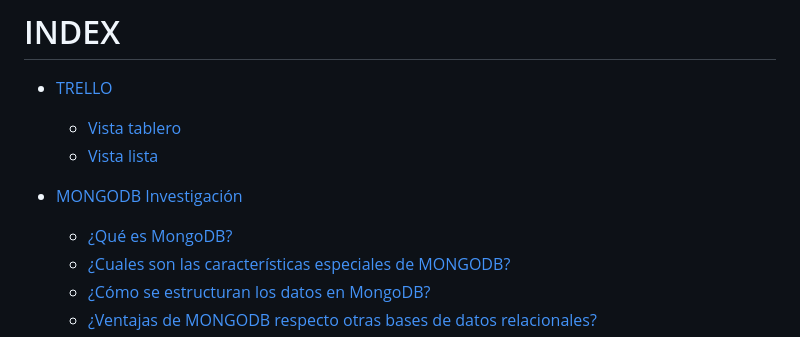
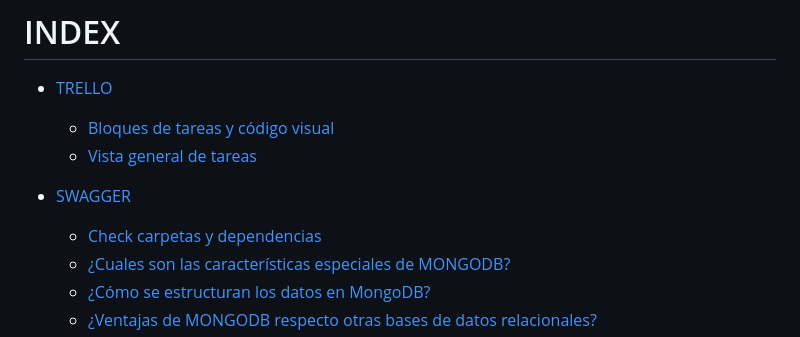
Before and after one commit to jllanas1986/BACKEND_SOCIALNET, a Markdown page: README.md, the part around the change. Rendered like a GitHub page.

Commit message:
README Final stage 1

```diff
--- a/README.md
+++ b/README.md
@@ -4,11 +4,11 @@
 # INDEX
 
 - [TRELLO](#trello-)
-    - [Vista tablero](#vista-tablero)
-    - [Vista lista](#vista-lista)
+    - [Bloques de tareas y código visual](#vista-tablero)
+    - [Vista general de tareas](#vista-lista)
 
- - [MONGODB Investigación](#mongodb-investigación)
-    - [¿Qué es MongoDB?](#qué-es-mongodb)
+ - [SWAGGER](#mongodb-investigación)
+    - [Check carpetas y dependencias](#qué-es-mongodb)
     - [¿Cuales son las características especiales de MONGODB?](#cuales-son-las-características-especiales-de-mongodb)
     - [¿Cómo se estructuran los datos en MongoDB?](#cómo-se-estructuran-los-datos-en-mongodb-)
     - [¿Ventajas de MONGODB respecto otras bases de datos relacionales?](#ventajas-de-mongodb-respecto-otras-bases-de-datos-relacionales)
```
